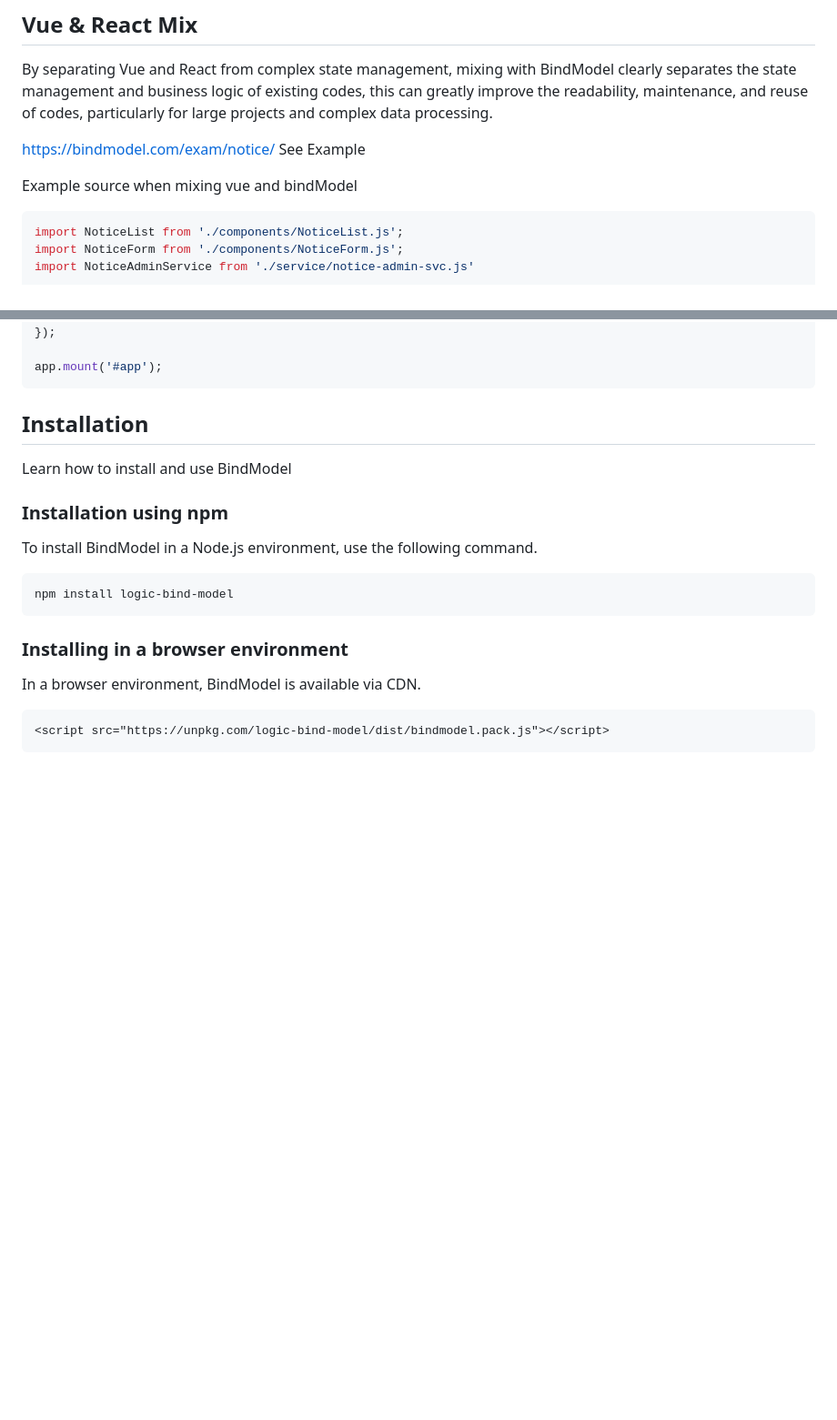
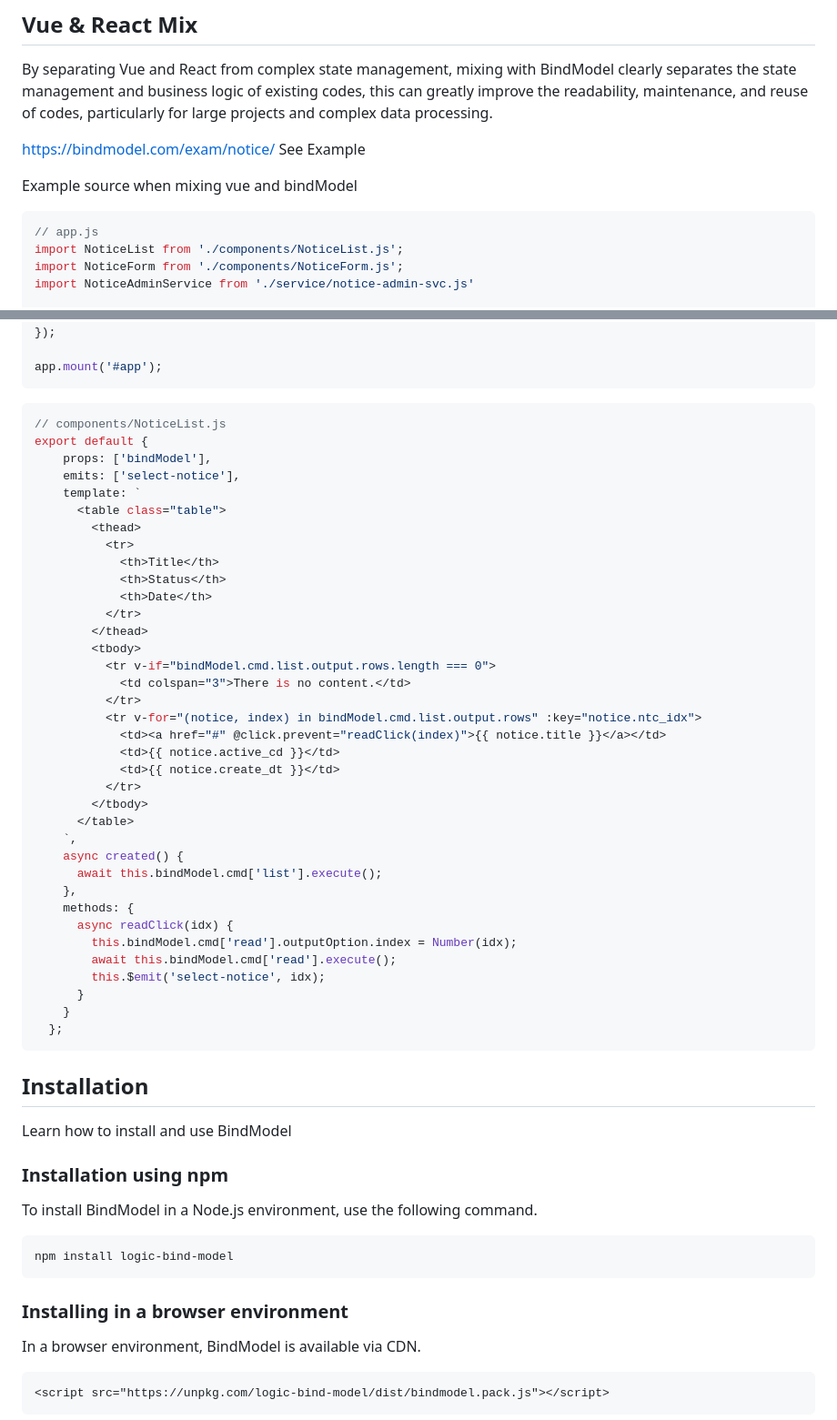
Before and after one commit to white-base/bind-model, a Markdown page: README.md, 2 parts joined by grey strips. Shown at 91% size. Rendered like a GitHub page; blank space fills up the shorter version.

````diff
--- a/README.md
+++ b/README.md
@@ -27,6 +27,7 @@ https://bindmodel.com/exam/notice/ See Example
 
 Example source when mixing vue and bindModel
 ```js
+// app.js
 import NoticeList from './components/NoticeList.js';
 import NoticeForm from './components/NoticeForm.js';
 import NoticeAdminService from './service/notice-admin-svc.js'
@@ -64,6 +65,45 @@ const app = createApp({
 });
 
 app.mount('#app');
+```
+
+```js
+// components/NoticeList.js
+export default {
+    props: ['bindModel'],
+    emits: ['select-notice'],
+    template: `
+      <table class="table">
+        <thead>
+          <tr>
+            <th>Title</th>
+            <th>Status</th>
+            <th>Date</th>
+          </tr>
+        </thead>
+        <tbody>
+          <tr v-if="bindModel.cmd.list.output.rows.length === 0">
+            <td colspan="3">There is no content.</td>
+          </tr>
+          <tr v-for="(notice, index) in bindModel.cmd.list.output.rows" :key="notice.ntc_idx">
+            <td><a href="#" @click.prevent="readClick(index)">{{ notice.title }}</a></td>
+            <td>{{ notice.active_cd }}</td>
+            <td>{{ notice.create_dt }}</td>
+          </tr>
+        </tbody>
+      </table>
+    `,
+    async created() {
+      await this.bindModel.cmd['list'].execute();
+    },
+    methods: {
+      async readClick(idx) {
+        this.bindModel.cmd['read'].outputOption.index = Number(idx);
+        await this.bindModel.cmd['read'].execute();
+        this.$emit('select-notice', idx);
+      }
+    }
+  };
 ```
 
 
````
